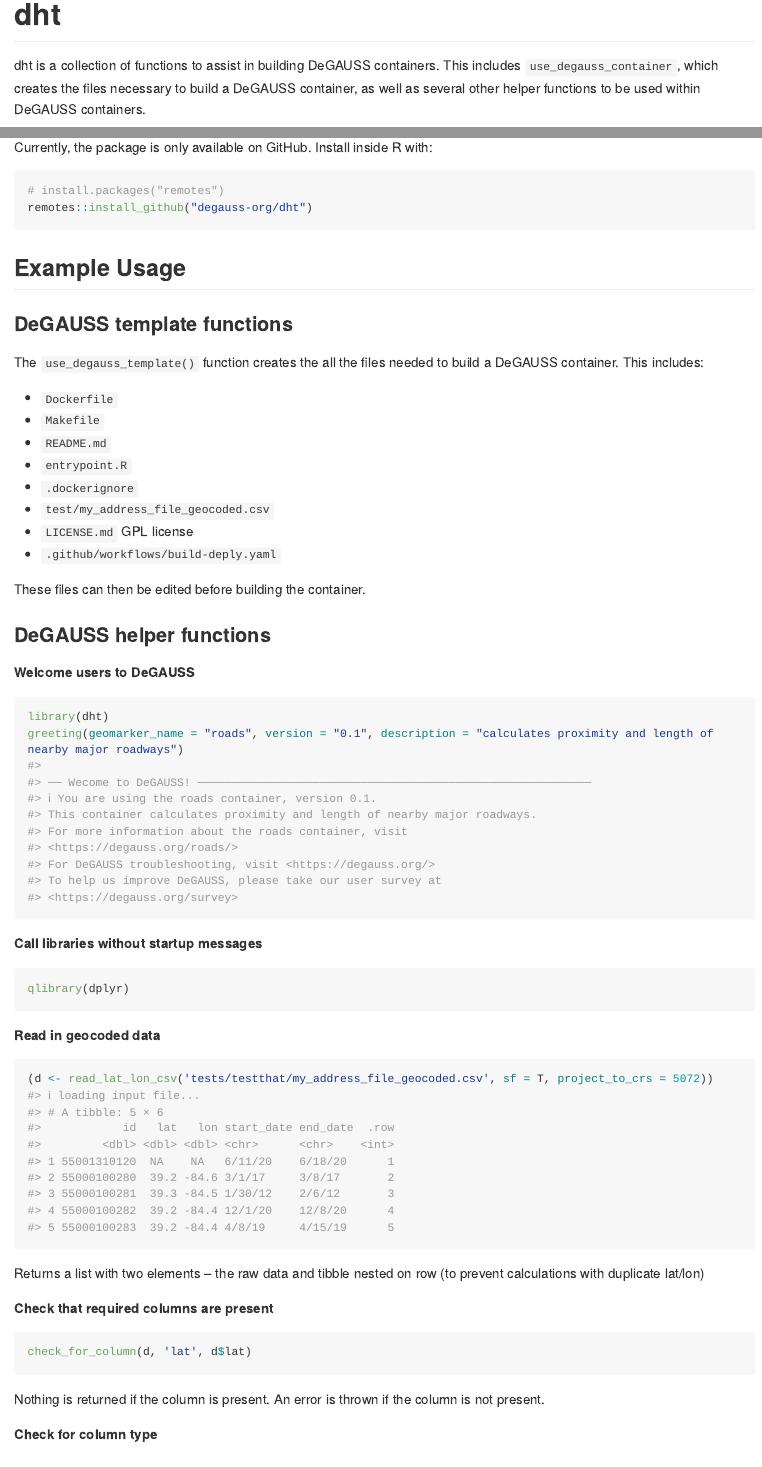
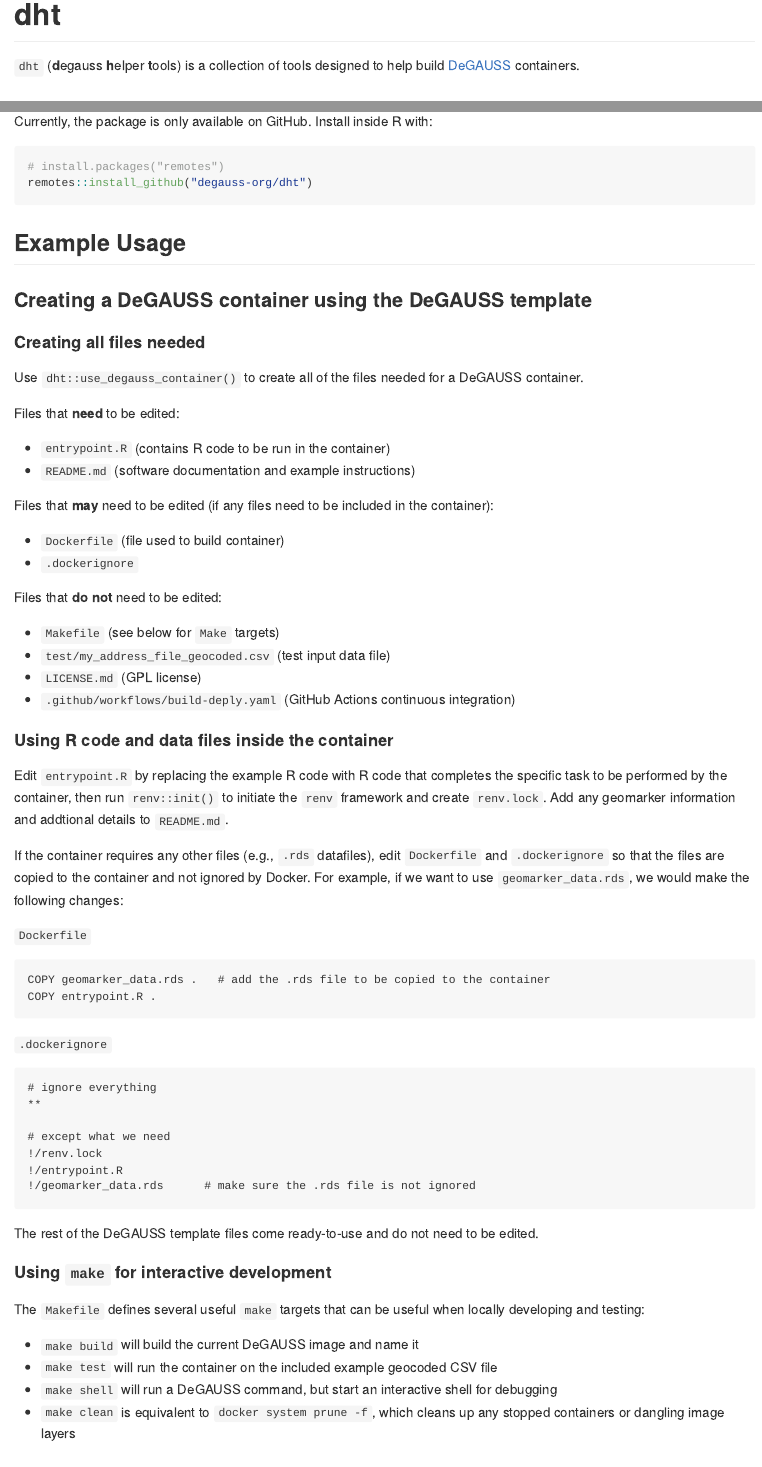
Before and after one commit to degauss-org/dht, an R Markdown document (README.Rmd): the page in a window 1100 px wide, from its top, and a second part further down, joined at a grey line. The pictures show the output file README.md that the author committed with the source, drawn offline in the style of GitHub; long lines of code are wrapped; badge pictures from the web are left out.

Commit message:
pull in readme updates from other PR; closes #27

```diff
--- a/README.Rmd
+++ b/README.Rmd
@@ -19,7 +19,7 @@
 [![R build status](https://github.com/degauss-org/dht/workflows/R-CMD-check/badge.svg)](https://github.com/degauss-org/dht/actions)
 <!-- badges: end -->
 
-dht is a collection of functions to assist in building DeGAUSS containers. This includes `use_degauss_container`, which creates the files necessary to build a DeGAUSS container, as well as several other helper functions to be used within DeGAUSS containers.
+`dht` (**d**egauss **h**elper **t**ools) is a collection of tools designed to help build [DeGAUSS](https://degauss.org) containers.
 
 ## Installation
 
@@ -32,20 +32,67 @@
 
 ## Example Usage
 
-### DeGAUSS template functions
+### Creating a DeGAUSS container using the DeGAUSS template
 
-The `use_degauss_template()` function creates the all the files needed to build a DeGAUSS container.  This includes:
+#### Creating all files needed
 
-   * `Dockerfile`
-   * `Makefile`
-   * `README.md`
-   * `entrypoint.R`
-   * `.dockerignore`
-   * `test/my_address_file_geocoded.csv`
-   * `LICENSE.md` GPL license
-   * `.github/workflows/build-deply.yaml`
+Use `dht::use_degauss_container()` to create all of the files needed for a DeGAUSS container.
 
-These files can then be edited before building the container.
+Files that **need** to be edited:
+
+-   `entrypoint.R` (contains R code to be run in the container)
+-   `README.md` (software documentation and example instructions)
+
+Files that **may** need to be edited (if any files need to be included in the container):
+
+-   `Dockerfile` (file used to build container)
+-   `.dockerignore`
+
+Files that **do not** need to be edited:
+
+-   `Makefile` (see below for `Make` targets)
+-   `test/my_address_file_geocoded.csv` (test input data file)
+-   `LICENSE.md` (GPL license)
+-   `.github/workflows/build-deply.yaml` (GitHub Actions continuous integration)
+
+#### Using R code and data files inside the container
+
+Edit `entrypoint.R` by replacing the example R code with R code that
+completes the specific task to be performed by the container, then run
+`renv::init()` to initiate the `renv` framework and create `renv.lock`.
+Add any geomarker information and addtional details to `README.md`.
+
+If the container requires any other files (e.g., `.rds` datafiles), edit
+`Dockerfile` and `.dockerignore` so that the files are copied to the
+container and not ignored by Docker. For example, if we want to use
+`geomarker_data.rds`, we would make the following changes:
+
+`Dockerfile`
+
+    COPY geomarker_data.rds .   # add the .rds file to be copied to the container
+    COPY entrypoint.R .
+
+`.dockerignore`
+
+    # ignore everything
+    **
+
+    # except what we need
+    !/renv.lock
+    !/entrypoint.R
+    !/geomarker_data.rds      # make sure the .rds file is not ignored
+
+The rest of the DeGAUSS template files come ready-to-use and do not need
+to be edited.
+
+#### Using `make` for interactive development
+
+The `Makefile` defines several useful `make` targets that can be useful when locally developing and testing:
+
+- `make build` will build the current DeGAUSS image and name it
+- `make test` will run the container on the included example geocoded CSV file
+- `make shell` will run a DeGAUSS command, but start an interactive shell for debugging
+- `make clean` is equivalent to `docker system prune -f`, which cleans up any stopped containers or dangling image layers
 
 ### DeGAUSS helper functions
 
```
Also changed, not shown: README.md, README.Rmd (1 more changed lines).
